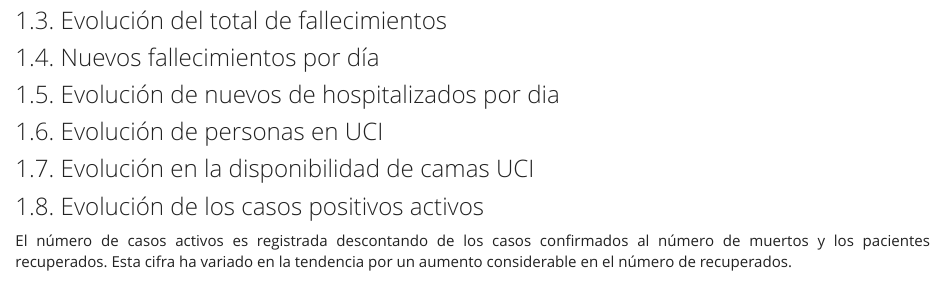
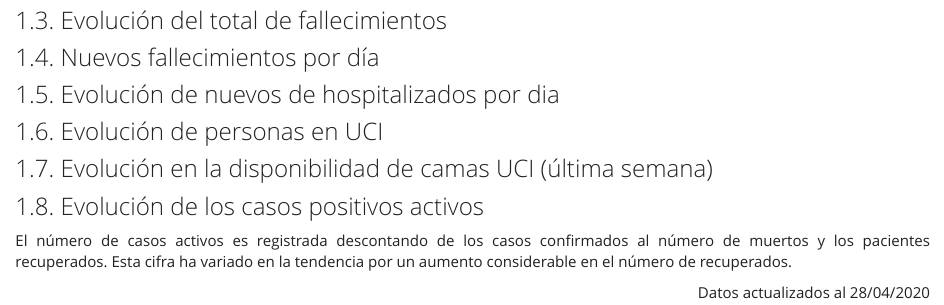
Before and after one commit to COVID-19-proyectoperu/COVID-19-proyectoperu.github.io, an R Markdown document (casos.Rmd): the page in a window 1100 px wide, from 390 px down. Rendered offline with R 4.5, knitr and Pandoc, with nearby package versions; the code chunks are not run, so their results and figures are left out.

Commit message:
Actualización al 28/04/2020

````diff
--- a/casos.Rmd
+++ b/casos.Rmd
@@ -141,7 +141,7 @@ uci
 
 ```
 
-### 1.7. Evolución en la disponibilidad de camas UCI
+### 1.7. Evolución en la disponibilidad de camas UCI (última semana)
 
 ```{r, echo=FALSE,eval=TRUE}
 uci_semana=subset(casos,dia>"2020-04-20")
@@ -186,3 +186,9 @@ g4 + geom_text(aes(y=casos_activos,label=casos_activos),position=position_dodge(
 
 
 ```
+
+
+
+<p>
+<div style="text-align:right"> Datos actualizados al 28/04/2020 </div>
+</p>
````
Also changed, not shown: casos.html, casos_files/figure-html/UCI-1.png, casos_files/figure-html/unnamed-chunk-3-1.png, casos_files/figure-html/unnamed-chunk-4-1.png, casos_files/figure-html/unnamed-chunk-5-1.png, casos_files/figure-html/unnamed-chunk-6-1.png, casos_files/figure-html/unnamed-chunk-7-1.png, casos_files/figure-html/unnamed-chunk-9-1.png, nacional.html, nacional_files/figure-html/trazabilidad de decisiones-1.png, subnacional.html, casos.Rmd (2 more changed lines).
